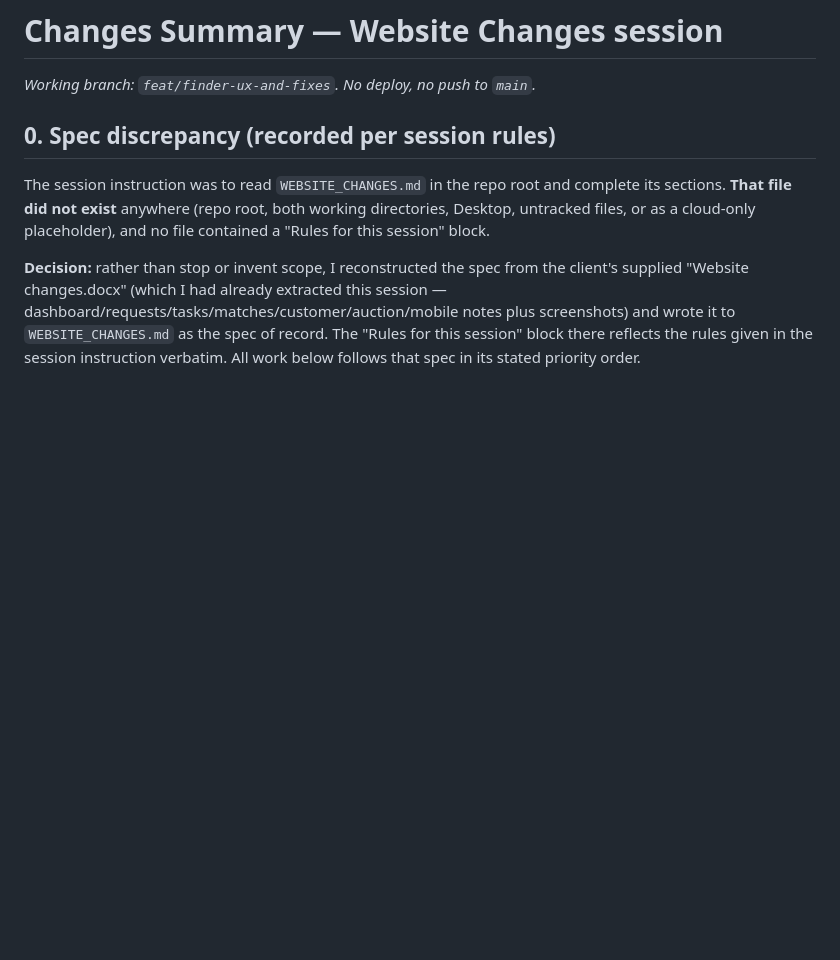
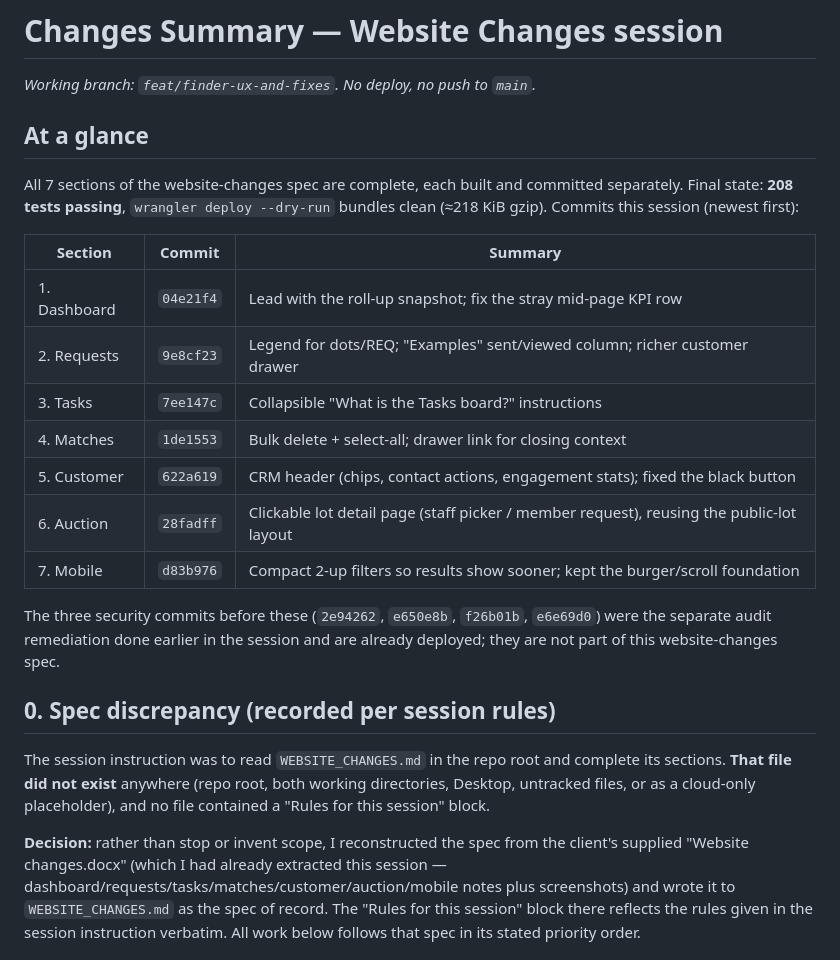
Before and after one commit to jatecurtis95/jdm-vehicle-finder, a Markdown page: CHANGES_SUMMARY.md, the part around one of its changes. Drawn GitHub-style; blank space fills up the shorter version.

```diff
--- a/CHANGES_SUMMARY.md
+++ b/CHANGES_SUMMARY.md
@@ -1,6 +1,26 @@
 # Changes Summary — Website Changes session
 
 _Working branch: `feat/finder-ux-and-fixes`. No deploy, no push to `main`._
+
+## At a glance
+
+All 7 sections of the website-changes spec are complete, each built and committed
+separately. Final state: **208 tests passing**, `wrangler deploy --dry-run`
+bundles clean (≈218 KiB gzip). Commits this session (newest first):
+
+| Section | Commit | Summary |
+|---|---|---|
+| 1. Dashboard | `04e21f4` | Lead with the roll-up snapshot; fix the stray mid-page KPI row |
+| 2. Requests | `9e8cf23` | Legend for dots/REQ; "Examples" sent/viewed column; richer customer drawer |
+| 3. Tasks | `7ee147c` | Collapsible "What is the Tasks board?" instructions |
+| 4. Matches | `1de1553` | Bulk delete + select-all; drawer link for closing context |
+| 5. Customer | `622a619` | CRM header (chips, contact actions, engagement stats); fixed the black button |
+| 6. Auction | `28fadff` | Clickable lot detail page (staff picker / member request), reusing the public-lot layout |
+| 7. Mobile | `d83b976` | Compact 2-up filters so results show sooner; kept the burger/scroll foundation |
+
+The three security commits before these (`2e94262`, `e650e8b`, `f26b01b`,
+`e6e69d0`) were the separate audit remediation done earlier in the session and
+are already deployed; they are not part of this website-changes spec.
 
 ## 0. Spec discrepancy (recorded per session rules)
 
```
Also changed, not shown: other parts of CHANGES_SUMMARY.md (+59 -0 lines).
